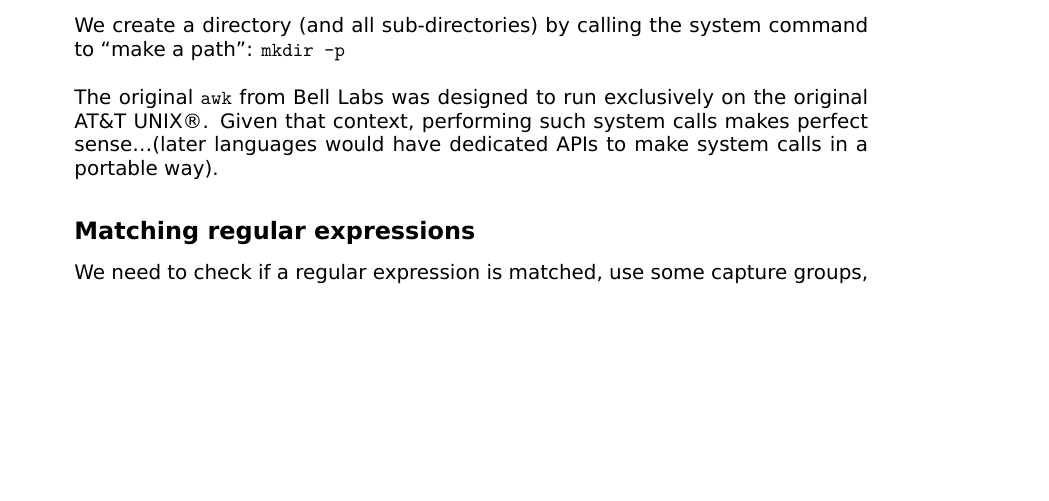
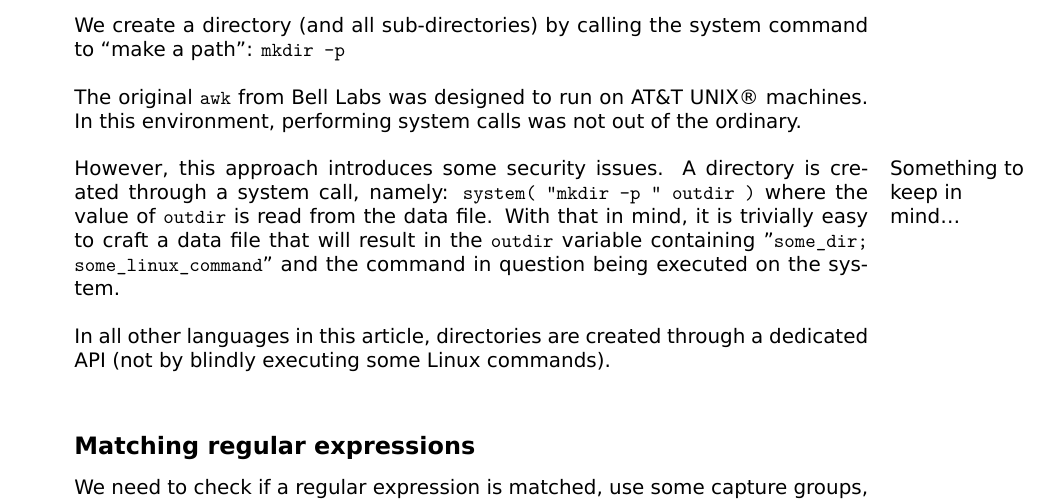
Before and after one commit to pcaboche/article, a LaTeX paper (en/data-engineering/python-awk-perl-julia/python-awk-perl-julia.tex, which reads en/data-engineering/python-awk-perl-julia/content/part-gawk.tex): part of page 17 of 44, cut so that both start at the same text, the shorter picture padded with empty space. The pictures show the PDF file en/data-engineering/python-awk-perl-julia/python-awk-perl-julia.pdf that the author committed with the source.

Commit message:
Added important\ notice.

```diff
--- a/en/data-engineering/python-awk-perl-julia/content/part-gawk.tex
+++ b/en/data-engineering/python-awk-perl-julia/content/part-gawk.tex
@@ -140,8 +141,11 @@ filename = sprintf("%s/%04d_%s.sql", outdir, file_num, a[1])
 
 We create a directory (and all sub-directories) by calling the system command to ``make a path": \cmd{mkdir -p} \\
 
-The original \cmd{awk} from Bell Labs was designed to run exclusively on the original AT\&T \Unix. Given that context, performing such system calls makes perfect sense\dots (later languages would have dedicated APIs to make system calls in a portable way).
+The original \cmd{awk} from Bell Labs was designed to run on AT\&T \Unix\ machines. In this environment, performing system calls was not out of the ordinary. \\
 
+\marginnote{Something to keep in mind\dots}However, this approach introduces some security issues. A directory is created through a system call, namely: \texttt{system( "mkdir -p " outdir )} where the value of \texttt{outdir} is read from the data file. With that in mind, it is trivially easy to craft a data file that will result in the \cmd{outdir} variable containing "\texttt{some\_dir; some\_linux\_command}" and the command in question being executed on the system. \\
+
+In all other languages in this article, directories are created through a dedicated API (not by blindly executing some Linux commands). \\
 
 
 \subsection*{Matching regular expressions}
```
Also changed, not shown: en/data-engineering/python-awk-perl-julia/content/part-intro.tex (+1 -1 lines), en/data-engineering/python-awk-perl-julia/content/part-julia.tex (+1 -0 lines), en/data-engineering/python-awk-perl-julia/content/part-other-technical-considerations.tex (+1 -0 lines), en/data-engineering/python-awk-perl-julia/content/part-perl.tex (+1 -0 lines), en/data-engineering/python-awk-perl-julia/content/part-problem.tex (+1 -0 lines), en/data-engineering/python-awk-perl-julia/content/part-python-issues.tex (+1 -0 lines), en/data-engineering/python-awk-perl-julia/content/part-python.tex (+1 -0 lines), en/data-engineering/python-awk-perl-julia/content/part-results-and-conclusion.tex (+1 -0 lines), en/data-engineering/python-awk-perl-julia/content/part-verifying-results.tex (+1 -0 lines), en/data-engineering/python-awk-perl-julia/include/macros.tex (+2 -0 lines), en/data-engineering/python-awk-perl-julia/include/packages.tex (+2 -0 lines), en/data-engineering/python-awk-perl-julia/python-awk-perl-julia.tex (+3 -0 lines), en/data-engineering/python-awk-perl-julia/python-awk-perl-julia.pdf, en/data-engineering/python-awk-perl-julia/content/part-gawk.tex (1 more changed lines).
